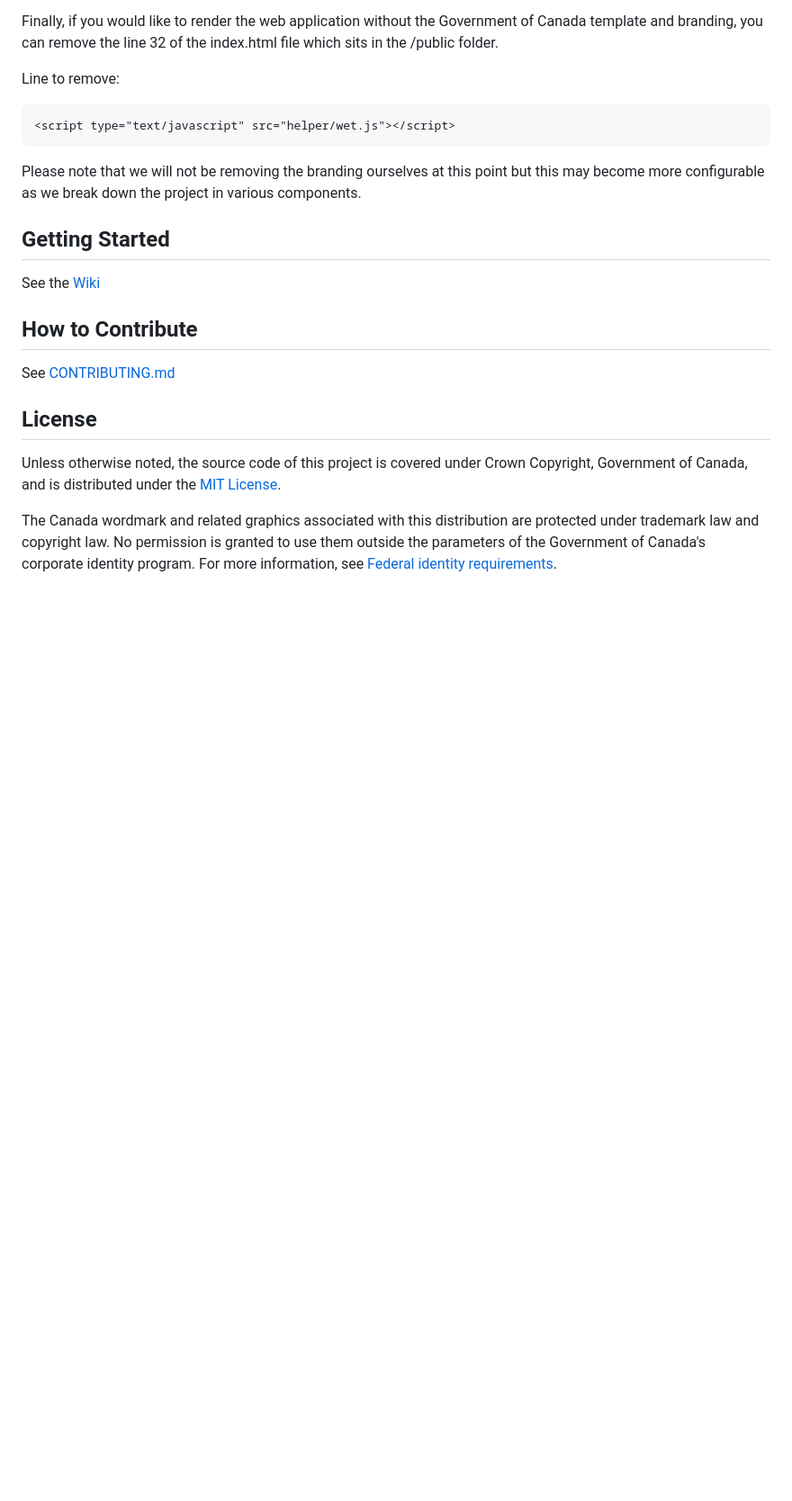
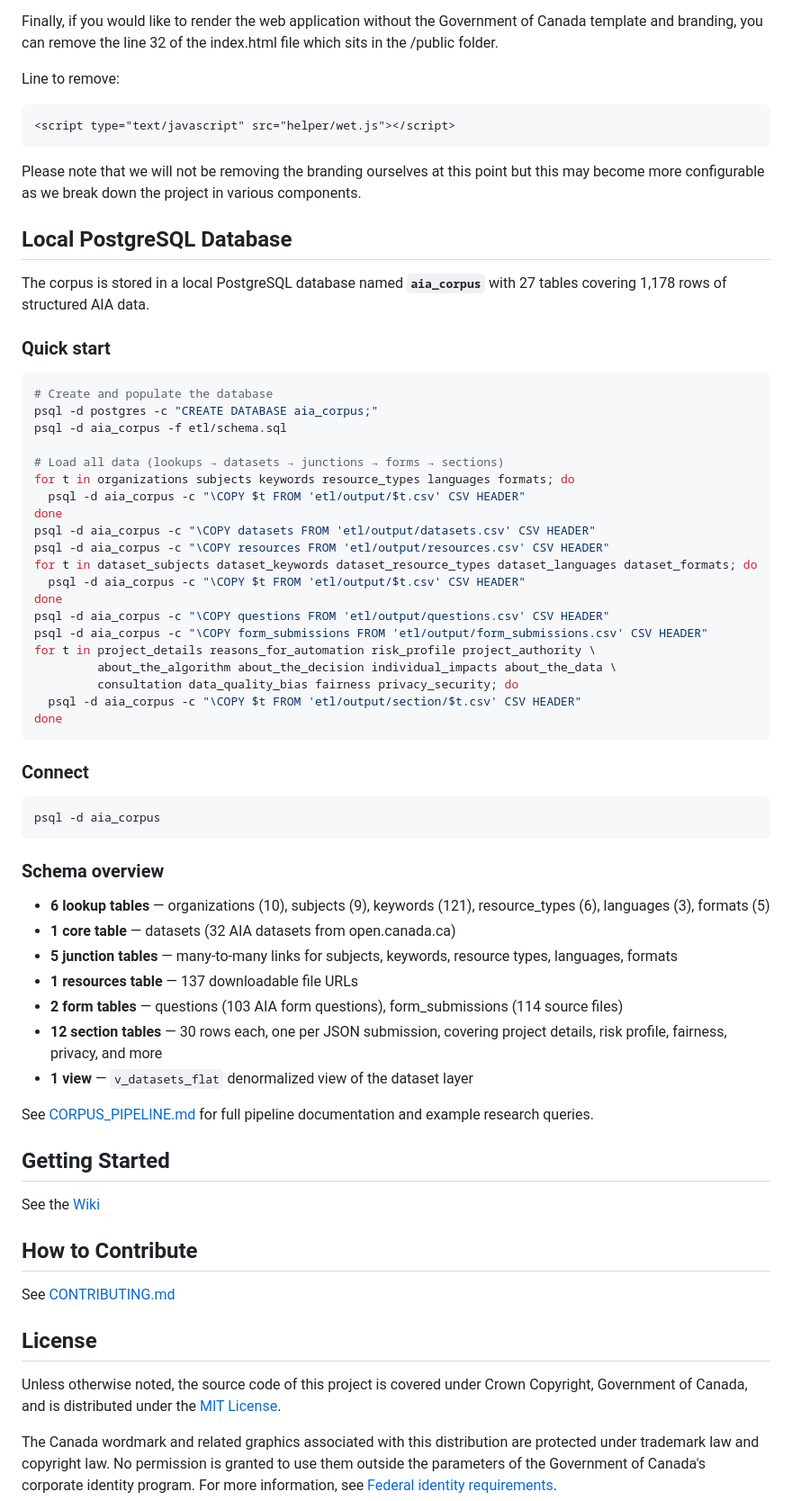
Before and after one commit to Sagaustus/A-Bilingual-Corpus-Study-of-Canadian-AIA, a Markdown page: README.md, the part around the change. Shown at 90% size. GitHub-like rendering; blank space fills up the shorter version.

````diff
--- a/README.md
+++ b/README.md
@@ -59,6 +59,53 @@ Line to remove:
 
 Please note that we will not be removing the branding ourselves at this point but this may become more configurable as we break down the project in various components.
 
+## Local PostgreSQL Database
+
+The corpus is stored in a local PostgreSQL database named **`aia_corpus`** with 27 tables covering 1,178 rows of structured AIA data.
+
+### Quick start
+
+```bash
+# Create and populate the database
+psql -d postgres -c "CREATE DATABASE aia_corpus;"
+psql -d aia_corpus -f etl/schema.sql
+
+# Load all data (lookups → datasets → junctions → forms → sections)
+for t in organizations subjects keywords resource_types languages formats; do
+  psql -d aia_corpus -c "\COPY $t FROM 'etl/output/$t.csv' CSV HEADER"
+done
+psql -d aia_corpus -c "\COPY datasets FROM 'etl/output/datasets.csv' CSV HEADER"
+psql -d aia_corpus -c "\COPY resources FROM 'etl/output/resources.csv' CSV HEADER"
+for t in dataset_subjects dataset_keywords dataset_resource_types dataset_languages dataset_formats; do
+  psql -d aia_corpus -c "\COPY $t FROM 'etl/output/$t.csv' CSV HEADER"
+done
+psql -d aia_corpus -c "\COPY questions FROM 'etl/output/questions.csv' CSV HEADER"
+psql -d aia_corpus -c "\COPY form_submissions FROM 'etl/output/form_submissions.csv' CSV HEADER"
+for t in project_details reasons_for_automation risk_profile project_authority \
+         about_the_algorithm about_the_decision individual_impacts about_the_data \
+         consultation data_quality_bias fairness privacy_security; do
+  psql -d aia_corpus -c "\COPY $t FROM 'etl/output/section/$t.csv' CSV HEADER"
+done
+```
+
+### Connect
+
+```bash
+psql -d aia_corpus
+```
+
+### Schema overview
+
+- **6 lookup tables** — organizations (10), subjects (9), keywords (121), resource_types (6), languages (3), formats (5)
+- **1 core table** — datasets (32 AIA datasets from open.canada.ca)
+- **5 junction tables** — many-to-many links for subjects, keywords, resource types, languages, formats
+- **1 resources table** — 137 downloadable file URLs
+- **2 form tables** — questions (103 AIA form questions), form_submissions (114 source files)
+- **12 section tables** — 30 rows each, one per JSON submission, covering project details, risk profile, fairness, privacy, and more
+- **1 view** — `v_datasets_flat` denormalized view of the dataset layer
+
+See [CORPUS_PIPELINE.md](CORPUS_PIPELINE.md) for full pipeline documentation and example research queries.
+
 ## Getting Started
 
 See the [Wiki](../../wiki)
````
Also changed, not shown: CORPUS_PIPELINE.md (+34 -9 lines).
